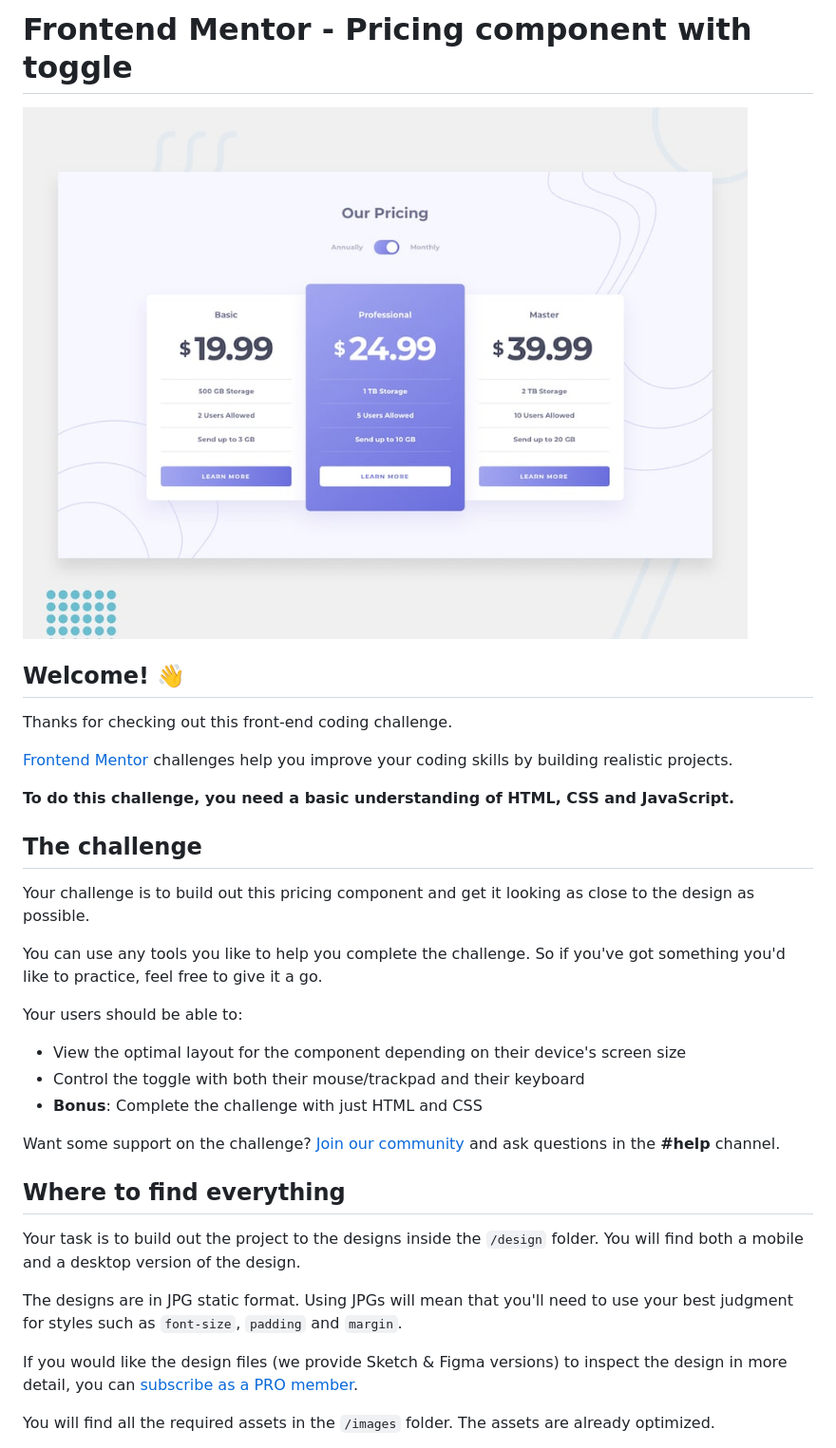
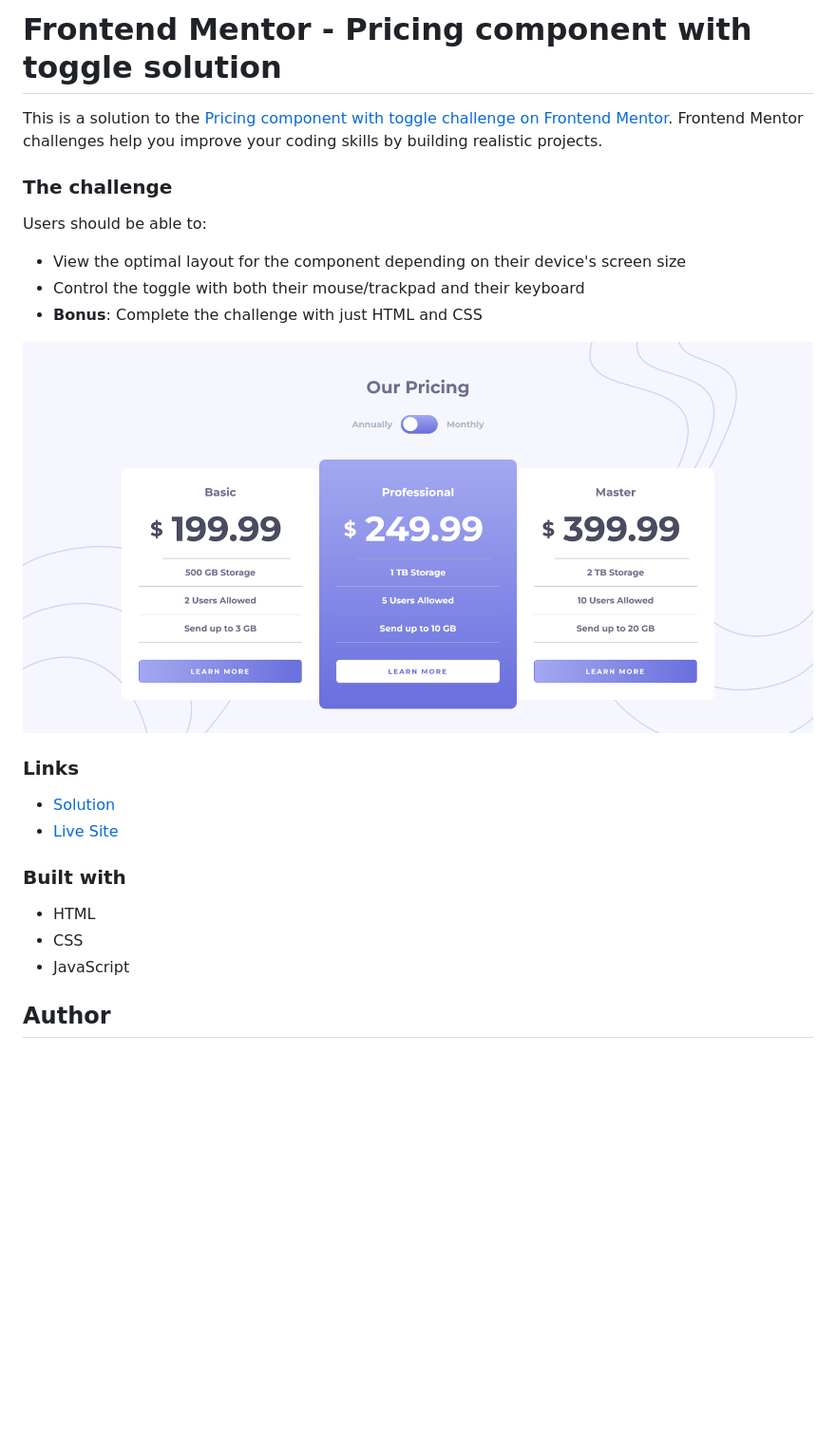
Before and after one commit to lspacka/FEM-pricing-component-with-toggle, a Markdown page: README.md, the part around the change printed below. Shown: that part at 95% size. Drawn GitHub-style; pictures changed too: screenshot.png (added); blank space fills up the shorter version.

```diff
--- a/README.md
+++ b/README.md
@@ -1,36 +1,27 @@
-# Frontend Mentor - Pricing component with toggle
+# Frontend Mentor - Pricing component with toggle solution
 
-![Design preview for the Pricing component with toggle coding challenge](./design/desktop-preview.jpg)
+This is a solution to the [Pricing component with toggle challenge on Frontend Mentor](https://www.frontendmentor.io/challenges/pricing-component-with-toggle-8vPwRMIC). Frontend Mentor challenges help you improve your coding skills by building realistic projects.
 
-## Welcome! 👋
+### The challenge
 
-Thanks for checking out this front-end coding challenge.
-
-[Frontend Mentor](https://www.frontendmentor.io) challenges help you improve your coding skills by building realistic projects.
-
-**To do this challenge, you need a basic understanding of HTML, CSS and JavaScript.**
-
-## The challenge
-
-Your challenge is to build out this pricing component and get it looking as close to the design as possible.
-
-You can use any tools you like to help you complete the challenge. So if you've got something you'd like to practice, feel free to give it a go.
-
-Your users should be able to:
+Users should be able to:
 
 - View the optimal layout for the component depending on their device's screen size
 - Control the toggle with both their mouse/trackpad and their keyboard
 - **Bonus**: Complete the challenge with just HTML and CSS
 
-Want some support on the challenge? [Join our community](https://www.frontendmentor.io/community) and ask questions in the **#help** channel.
+![](./screenshot.png)
 
-## Where to find everything
+### Links
 
-Your task is to build out the project to the designs inside the `/design` folder. You will find both a mobile and a desktop version of the design.
+-  [Solution](https://www.frontendmentor.io/solutions/pricing-component-with-toggle-ADJLpnvhWU)
+-  [Live Site](https://lspacka.github.io/FEM-pricing-component-with-toggle/)
 
-The designs are in JPG static format. Using JPGs will mean that you'll need to use your best judgment for styles such as `font-size`, `padding` and `margin`.
+### Built with
 
-If you would like the design files (we provide Sketch & Figma versions) to inspect the design in more detail, you can [subscribe as a PRO member](https://www.frontendmentor.io/pro).
+- HTML
+- CSS
+- JavaScript
 
-You will find all the required assets in the `/images` folder. The assets are already optimized.
+## Author
 
```
Also changed, not shown: other parts of README.md (+2 -57 lines), README-template.md (deleted, +0 -112 lines), 3 other files.
